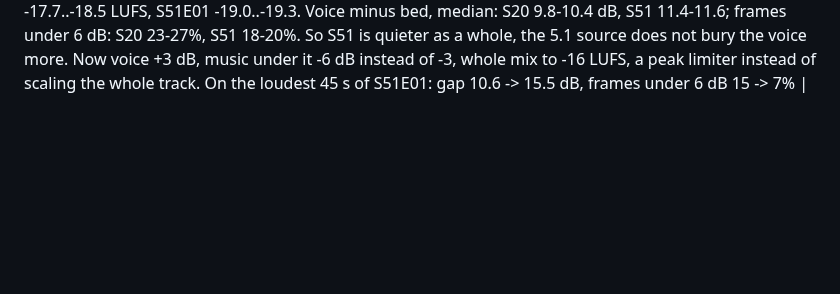
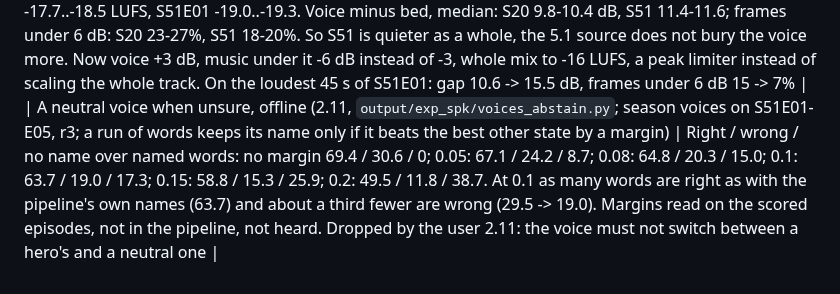
Before and after one commit to AngryBearr/subs_voiceover_vosk_tts, a Markdown page: docs/experiments.md, the part around the change. Rendered like a GitHub page; blank space fills up the shorter version.

Commit message:
docs: a neutral voice when unsure: measured, dropped by the user
Co-Authored-By: Claude Opus 5.5 <noreply@anthropic.com>

```diff
--- a/docs/experiments.md
+++ b/docs/experiments.md
@@ -184,3 +184,4 @@ Scripts of these checks (not in git): `output/stt_s20/eval/` (`asr_wer.py`, `spl
 `gap_truth.py`, `first_word.py`, `f5_cut_probe.py`, `f5_prefix_probe.py`).
 | Stress on short function words (2.11, `output/exp_mix/stress_count.py`, `stress_try*.py`) | The user heard stress errors, 3-4 in 10-15 min. RUAccent 1.5.8.3 (the same version since it was added) marks "н+а", "н+е", "з+а", "н+о", "б+ез" and so on in about 5% of the lines (S51E01 66 of 1373, S20E01 73 of 1242), also when lines are joined, and the run of 27.10 has as many, so no model or recent code change caused it. Fixed by a rule, `unstress_function_words` (`normalization.unstress_function_words`, on), keeping the pairs that really move the stress ("н+е было", "н+а берег"). Other errors remain: "+Избранный" in the first 15 min of S51E01. Not yet checked by ear |
 | Voice-over level against what is under it (2.11, `output/exp_mix/measure_levels.py`, 400 ms frames while the voice speaks) | Whole mix: S20E01 -17.7..-18.5 LUFS, S51E01 -19.0..-19.3. Voice minus bed, median: S20 9.8-10.4 dB, S51 11.4-11.6; frames under 6 dB: S20 23-27%, S51 18-20%. So S51 is quieter as a whole, the 5.1 source does not bury the voice more. Now voice +3 dB, music under it -6 dB instead of -3, whole mix to -16 LUFS, a peak limiter instead of scaling the whole track. On the loudest 45 s of S51E01: gap 10.6 -> 15.5 dB, frames under 6 dB 15 -> 7% |
+| A neutral voice when unsure, offline (2.11, `output/exp_spk/voices_abstain.py`; season voices on S51E01-E05, r3; a run of words keeps its name only if it beats the best other state by a margin) | Right / wrong / no name over named words: no margin 69.4 / 30.6 / 0; 0.05: 67.1 / 24.2 / 8.7; 0.08: 64.8 / 20.3 / 15.0; 0.1: 63.7 / 19.0 / 17.3; 0.15: 58.8 / 15.3 / 25.9; 0.2: 49.5 / 11.8 / 38.7. At 0.1 as many words are right as with the pipeline's own names (63.7) and about a third fewer are wrong (29.5 -> 19.0). Margins read on the scored episodes, not in the pipeline, not heard. Dropped by the user 2.11: the voice must not switch between a hero's and a neutral one |
```
Also changed, not shown: docs/roadmap.md (+1 -1 lines).
